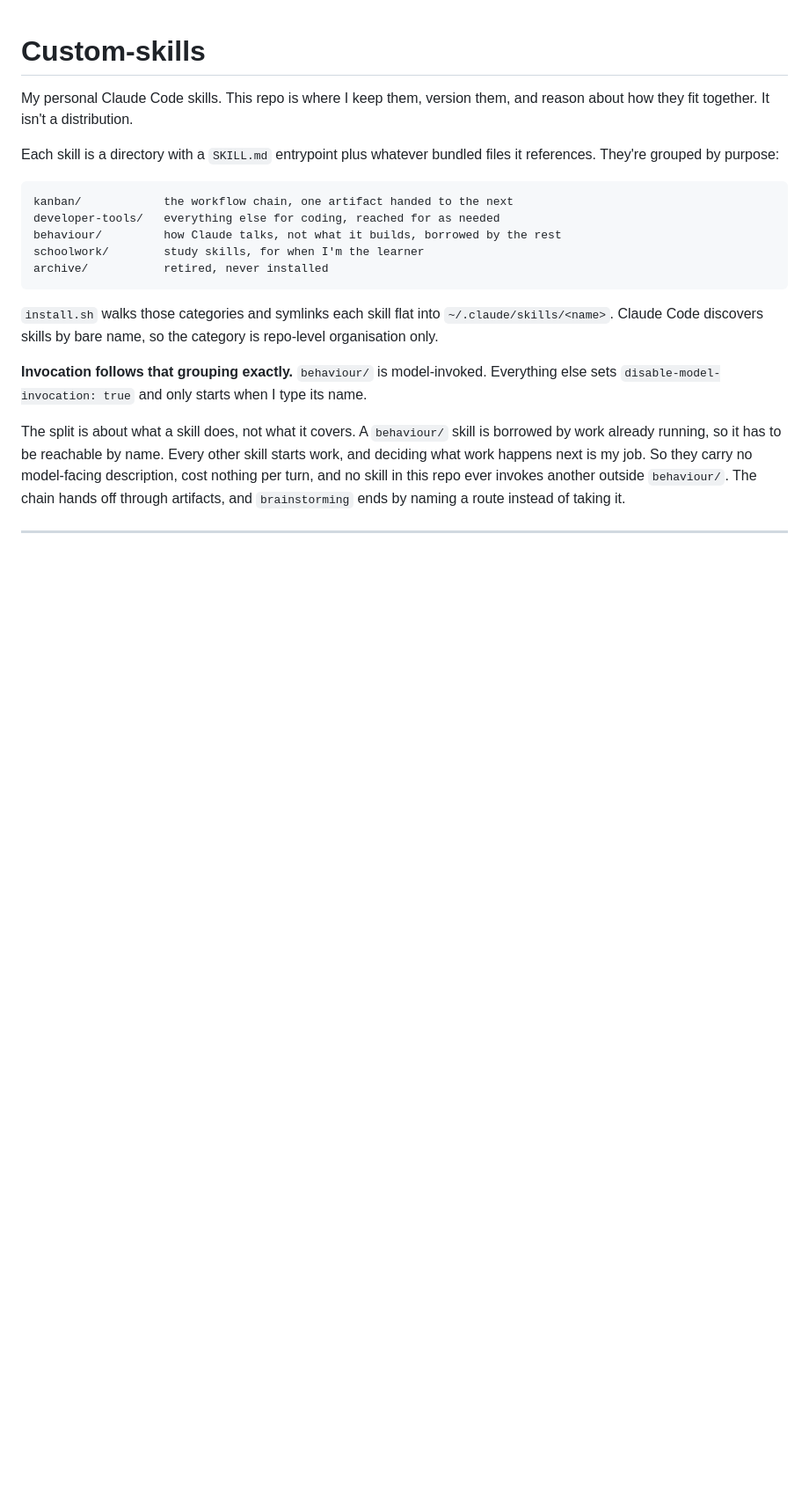
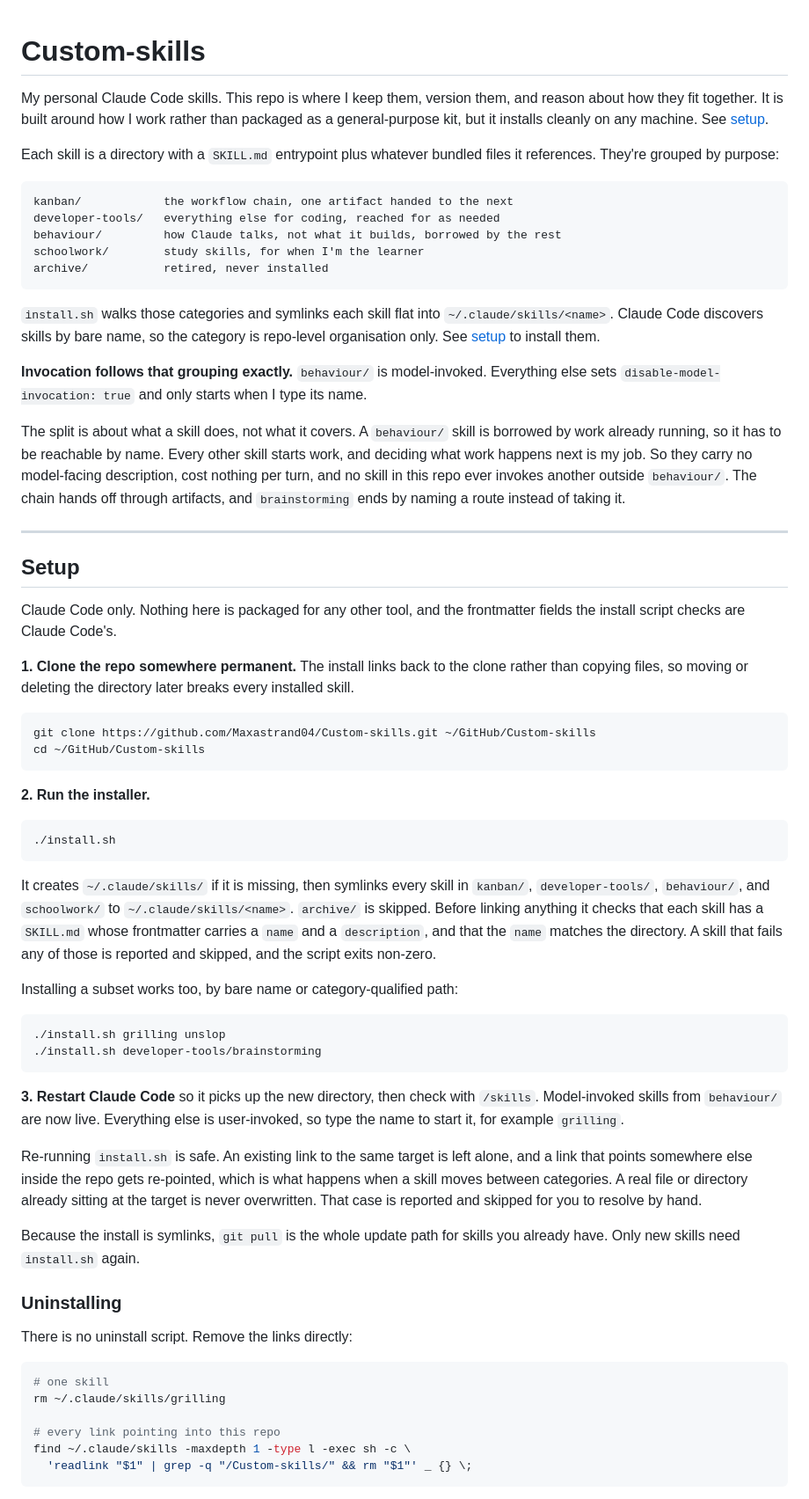
Before and after one commit to Maxastrand04/Custom-skills, a Markdown page: README.md, the part around one of its changes. Shown at 88% size. GitHub-like rendering; blank space fills up the shorter version.

Commit message:
Update README.md
Added setup instructions for other developers to be able to download and use the skills on their machines.

````diff
--- a/README.md
+++ b/README.md
@@ -1,6 +1,6 @@
 # Custom-skills
 
-My personal Claude Code skills. This repo is where I keep them, version them, and reason about how they fit together. It isn't a distribution.
+My personal Claude Code skills. This repo is where I keep them, version them, and reason about how they fit together. It is built around how I work rather than packaged as a general-purpose kit, but it installs cleanly on any machine. See [setup](#setup).
 
 Each skill is a directory with a `SKILL.md` entrypoint plus whatever bundled files it references. They're grouped by purpose:
 
@@ -12,8 +12,56 @@ schoolwork/        study skills, for when I'm the learner
 archive/           retired, never installed
 ```
 
-`install.sh` walks those categories and symlinks each skill flat into `~/.claude/skills/<name>`. Claude Code discovers skills by bare name, so the category is repo-level organisation only.
+`install.sh` walks those categories and symlinks each skill flat into `~/.claude/skills/<name>`. Claude Code discovers skills by bare name, so the category is repo-level organisation only. See [setup](#setup) to install them.
 
 **Invocation follows that grouping exactly.** `behaviour/` is model-invoked. Everything else sets `disable-model-invocation: true` and only starts when I type its name.
 
 The split is about what a skill does, not what it covers. A `behaviour/` skill is borrowed by work already running, so it has to be reachable by name. Every other skill starts work, and deciding what work happens next is my job. So they carry no model-facing description, cost nothing per turn, and no skill in this repo ever invokes another outside `behaviour/`. The chain hands off through artifacts, and `brainstorming` ends by naming a route instead of taking it.
+
+---
+
+## Setup
+
+Claude Code only. Nothing here is packaged for any other tool, and the frontmatter fields the install script checks are Claude Code's.
+
+**1. Clone the repo somewhere permanent.** The install links back to the clone rather than copying files, so moving or deleting the directory later breaks every installed skill.
+
+```bash
+git clone https://github.com/Maxastrand04/Custom-skills.git ~/GitHub/Custom-skills
+cd ~/GitHub/Custom-skills
+```
+
+**2. Run the installer.**
+
+```bash
+./install.sh
+```
+
+It creates `~/.claude/skills/` if it is missing, then symlinks every skill in `kanban/`, `developer-tools/`, `behaviour/`, and `schoolwork/` to `~/.claude/skills/<name>`. `archive/` is skipped. Before linking anything it checks that each skill has a `SKILL.md` whose frontmatter carries a `name` and a `description`, and that the `name` matches the directory. A skill that fails any of those is reported and skipped, and the script exits non-zero.
+
+Installing a subset works too, by bare name or category-qualified path:
+
+```bash
+./install.sh grilling unslop
+./install.sh developer-tools/brainstorming
+```
+
+**3. Restart Claude Code** so it picks up the new directory, then check with `/skills`. Model-invoked skills from `behaviour/` are now live. Everything else is user-invoked, so type the name to start it, for example `grilling`.
+
+Re-running `install.sh` is safe. An existing link to the same target is left alone, and a link that points somewhere else inside the repo gets re-pointed, which is what happens when a skill moves between categories. A real file or directory already sitting at the target is never overwritten. That case is reported and skipped for you to resolve by hand.
+
+Because the install is symlinks, `git pull` is the whole update path for skills you already have. Only new skills need `install.sh` again.
+
+### Uninstalling
+
+There is no uninstall script. Remove the links directly:
+
+```bash
+# one skill
+rm ~/.claude/skills/grilling
+
+# every link pointing into this repo
+find ~/.claude/skills -maxdepth 1 -type l -exec sh -c \
+  'readlink "$1" | grep -q "/Custom-skills/" && rm "$1"' _ {} \;
+```
+
````
Also changed, not shown: other parts of README.md (+7 -0 lines).
